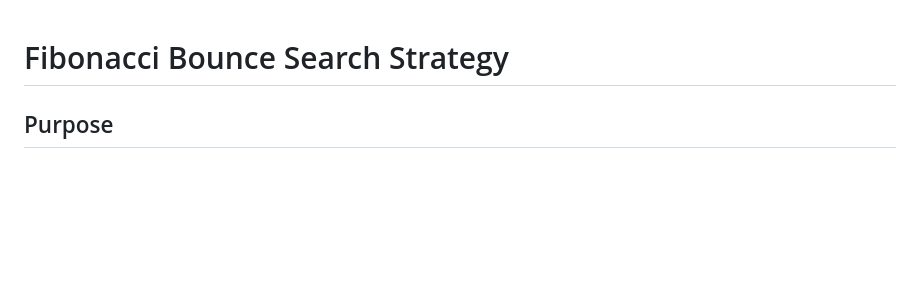
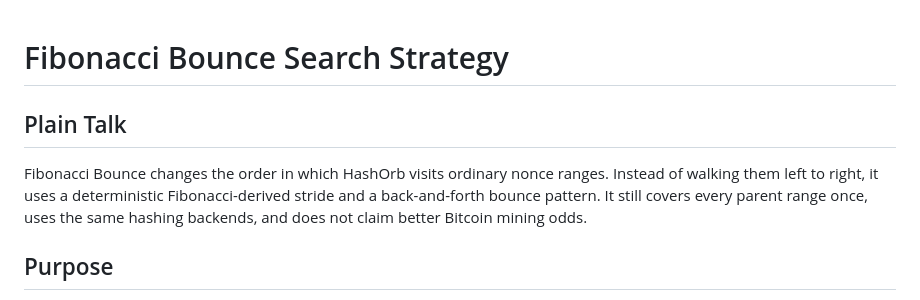
Before and after one commit to enzotrout/hashorb, a Markdown page: docs/17-fibonacci-bounce.md, the part around the change. Rendered like a GitHub page; blank space fills up the shorter version.

Commit message:
docs: add plain-talk fibonacci bounce overview

```diff
--- a/docs/17-fibonacci-bounce.md
+++ b/docs/17-fibonacci-bounce.md
@@ -1,4 +1,8 @@
 # Fibonacci Bounce Search Strategy
+
+## Plain Talk
+
+Fibonacci Bounce changes the order in which HashOrb visits ordinary nonce ranges. Instead of walking them left to right, it uses a deterministic Fibonacci-derived stride and a back-and-forth bounce pattern. It still covers every parent range once, uses the same hashing backends, and does not claim better Bitcoin mining odds.
 
 ## Purpose
 
```
